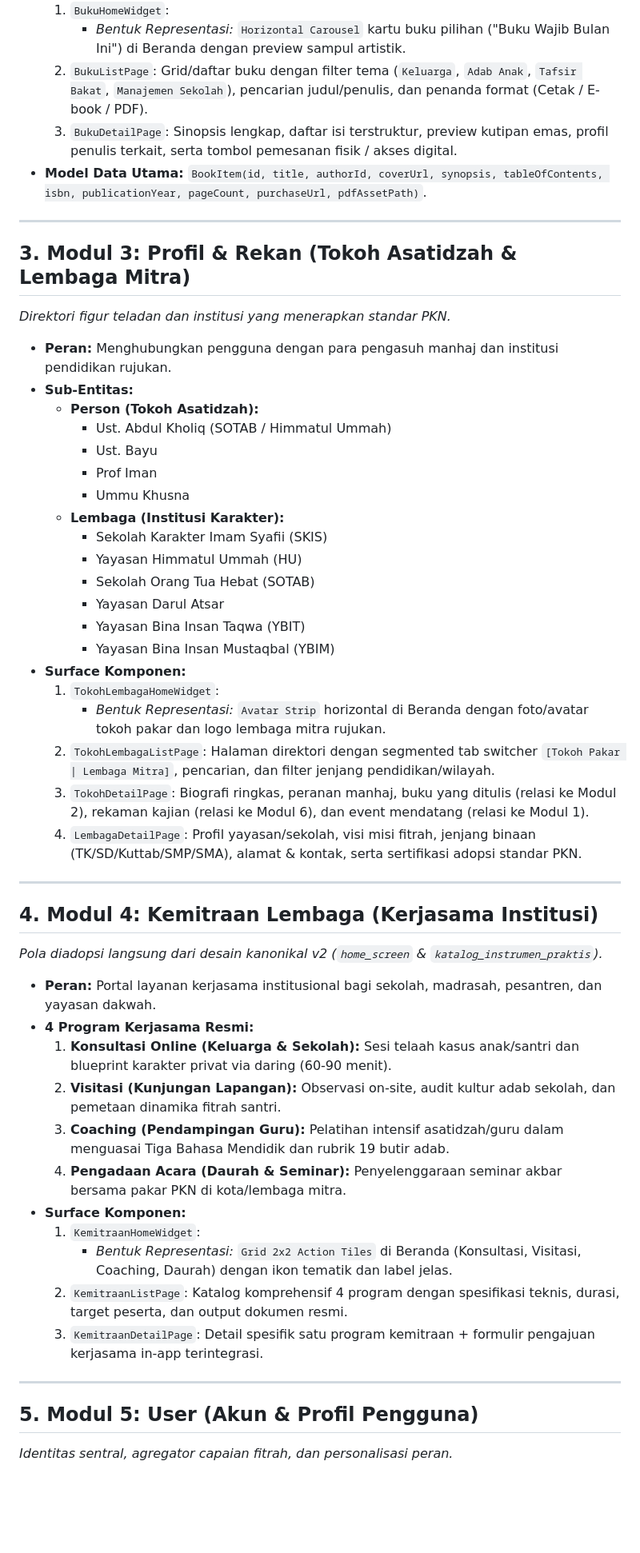
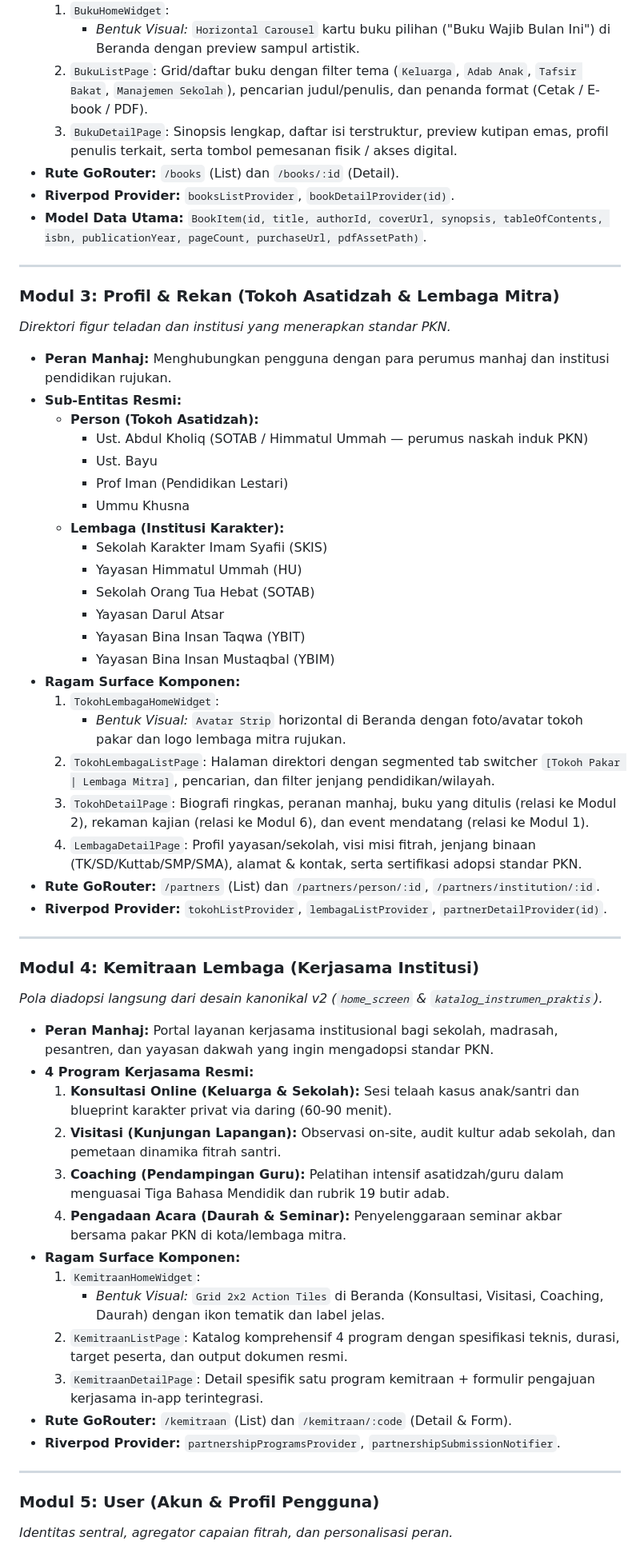
Before and after one commit to decaller/PKN-healing-mobile-app, a Markdown page: prototype/compile v2/MODULAR_MODULES_DECOMPOSITION.md, the part around one of its changes. Shown at 80% size. GitHub-like rendering; blank space fills up the shorter version.

```diff
--- a/prototype/compile v2/MODULAR_MODULES_DECOMPOSITION.md
+++ b/prototype/compile v2/MODULAR_MODULES_DECOMPOSITION.md
@@ -29,20 +52,22 @@
   1. `BukuHomeWidget`:
-     - *Bentuk Representasi:* `Horizontal Carousel` kartu buku pilihan ("Buku Wajib Bulan Ini") di Beranda dengan preview sampul artistik.
+     - *Bentuk Visual:* `Horizontal Carousel` kartu buku pilihan ("Buku Wajib Bulan Ini") di Beranda dengan preview sampul artistik.
   2. `BukuListPage`: Grid/daftar buku dengan filter tema (`Keluarga`, `Adab Anak`, `Tafsir Bakat`, `Manajemen Sekolah`), pencarian judul/penulis, dan penanda format (Cetak / E-book / PDF).
   3. `BukuDetailPage`: Sinopsis lengkap, daftar isi terstruktur, preview kutipan emas, profil penulis terkait, serta tombol pemesanan fisik / akses digital.
+- **Rute GoRouter:** `/books` (List) dan `/books/:id` (Detail).
+- **Riverpod Provider:** `booksListProvider`, `bookDetailProvider(id)`.
 - **Model Data Utama:** `BookItem(id, title, authorId, coverUrl, synopsis, tableOfContents, isbn, publicationYear, pageCount, purchaseUrl, pdfAssetPath)`.
 
 ---
 
-## 3. Modul 3: Profil & Rekan (Tokoh Asatidzah & Lembaga Mitra)
+### Modul 3: Profil & Rekan (Tokoh Asatidzah & Lembaga Mitra)
 *Direktori figur teladan dan institusi yang menerapkan standar PKN.*
 
-- **Peran:** Menghubungkan pengguna dengan para pengasuh manhaj dan institusi pendidikan rujukan.
-- **Sub-Entitas:**
+- **Peran Manhaj:** Menghubungkan pengguna dengan para perumus manhaj dan institusi pendidikan rujukan.
+- **Sub-Entitas Resmi:**
   - **Person (Tokoh Asatidzah):**
-    - Ust. Abdul Kholiq (SOTAB / Himmatul Ummah)
+    - Ust. Abdul Kholiq (SOTAB / Himmatul Ummah — perumus naskah induk PKN)
     - Ust. Bayu
-    - Prof Iman
+    - Prof Iman (Pendidikan Lestari)
     - Ummu Khusna
   - **Lembaga (Institusi Karakter):**
     - Sekolah Karakter Imam Syafii (SKIS)
@@ -51,32 +76,36 @@
     - Yayasan Darul Atsar
     - Yayasan Bina Insan Taqwa (YBIT)
     - Yayasan Bina Insan Mustaqbal (YBIM)
-- **Surface Komponen:**
+- **Ragam Surface Komponen:**
   1. `TokohLembagaHomeWidget`:
-     - *Bentuk Representasi:* `Avatar Strip` horizontal di Beranda dengan foto/avatar tokoh pakar dan logo lembaga mitra rujukan.
+     - *Bentuk Visual:* `Avatar Strip` horizontal di Beranda dengan foto/avatar tokoh pakar dan logo lembaga mitra rujukan.
   2. `TokohLembagaListPage`: Halaman direktori dengan segmented tab switcher `[Tokoh Pakar | Lembaga Mitra]`, pencarian, dan filter jenjang pendidikan/wilayah.
   3. `TokohDetailPage`: Biografi ringkas, peranan manhaj, buku yang ditulis (relasi ke Modul 2), rekaman kajian (relasi ke Modul 6), dan event mendatang (relasi ke Modul 1).
   4. `LembagaDetailPage`: Profil yayasan/sekolah, visi misi fitrah, jenjang binaan (TK/SD/Kuttab/SMP/SMA), alamat & kontak, serta sertifikasi adopsi standar PKN.
+- **Rute GoRouter:** `/partners` (List) dan `/partners/person/:id`, `/partners/institution/:id`.
+- **Riverpod Provider:** `tokohListProvider`, `lembagaListProvider`, `partnerDetailProvider(id)`.
 
 ---
 
-## 4. Modul 4: Kemitraan Lembaga (Kerjasama Institusi)
+### Modul 4: Kemitraan Lembaga (Kerjasama Institusi)
 *Pola diadopsi langsung dari desain kanonikal v2 (`home_screen` & `katalog_instrumen_praktis`).*
 
-- **Peran:** Portal layanan kerjasama institusional bagi sekolah, madrasah, pesantren, dan yayasan dakwah.
+- **Peran Manhaj:** Portal layanan kerjasama institusional bagi sekolah, madrasah, pesantren, dan yayasan dakwah yang ingin mengadopsi standar PKN.
 - **4 Program Kerjasama Resmi:**
   1. **Konsultasi Online (Keluarga & Sekolah):** Sesi telaah kasus anak/santri dan blueprint karakter privat via daring (60-90 menit).
   2. **Visitasi (Kunjungan Lapangan):** Observasi on-site, audit kultur adab sekolah, dan pemetaan dinamika fitrah santri.
   3. **Coaching (Pendampingan Guru):** Pelatihan intensif asatidzah/guru dalam menguasai Tiga Bahasa Mendidik dan rubrik 19 butir adab.
   4. **Pengadaan Acara (Daurah & Seminar):** Penyelenggaraan seminar akbar bersama pakar PKN di kota/lembaga mitra.
-- **Surface Komponen:**
+- **Ragam Surface Komponen:**
   1. `KemitraanHomeWidget`:
-     - *Bentuk Representasi:* `Grid 2x2 Action Tiles` di Beranda (Konsultasi, Visitasi, Coaching, Daurah) dengan ikon tematik dan label jelas.
+     - *Bentuk Visual:* `Grid 2x2 Action Tiles` di Beranda (Konsultasi, Visitasi, Coaching, Daurah) dengan ikon tematik dan label jelas.
   2. `KemitraanListPage`: Katalog komprehensif 4 program dengan spesifikasi teknis, durasi, target peserta, dan output dokumen resmi.
   3. `KemitraanDetailPage`: Detail spesifik satu program kemitraan + formulir pengajuan kerjasama in-app terintegrasi.
+- **Rute GoRouter:** `/kemitraan` (List) dan `/kemitraan/:code` (Detail & Form).
+- **Riverpod Provider:** `partnershipProgramsProvider`, `partnershipSubmissionNotifier`.
 
 ---
 
-## 5. Modul 5: User (Akun & Profil Pengguna)
+### Modul 5: User (Akun & Profil Pengguna)
 *Identitas sentral, agregator capaian fitrah, dan personalisasi peran.*
 
```
Also changed, not shown: other parts of prototype/compile v2/MODULAR_MODULES_DECOMPOSITION.md (+79 -40 lines).
